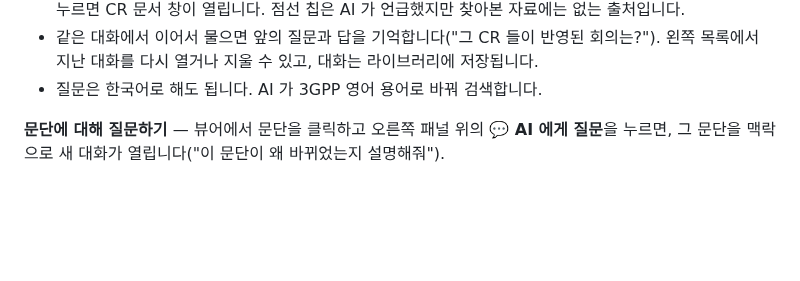
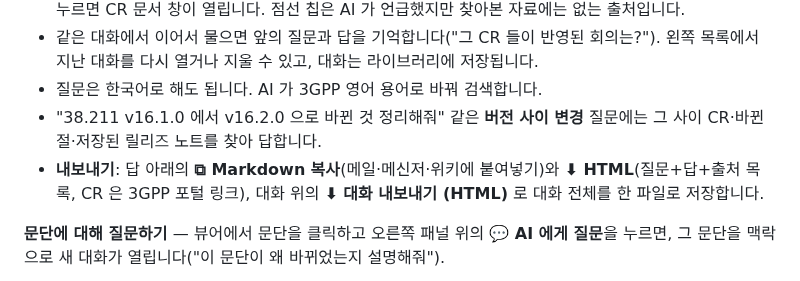
Before and after one commit to nitro527/spec-viewer, a Markdown page: docs/GUIDE.md, the part around one of its changes. Rendered like a GitHub page; blank space fills up the shorter version.

```diff
--- a/docs/GUIDE.md
+++ b/docs/GUIDE.md
@@ -277,6 +281,10 @@ CR 모드에서 **WI 드롭다운**으로 WI 하나를 고르면 표 위에 그
 - 같은 대화에서 이어서 물으면 앞의 질문과 답을 기억합니다("그 CR 들이 반영된 회의는?"). 왼쪽 목록에서 지난 대화를
   다시 열거나 지울 수 있고, 대화는 라이브러리에 저장됩니다.
 - 질문은 한국어로 해도 됩니다. AI 가 3GPP 영어 용어로 바꿔 검색합니다.
+- "38.211 v16.1.0 에서 v16.2.0 으로 바뀐 것 정리해줘" 같은 **버전 사이 변경** 질문에는 그 사이 CR·바뀐 절·저장된
+  릴리즈 노트를 찾아 답합니다.
+- **내보내기**: 답 아래의 **⧉ Markdown 복사**(메일·메신저·위키에 붙여넣기)와 **⬇ HTML**(질문+답+출처 목록, CR 은
+  3GPP 포털 링크), 대화 위의 **⬇ 대화 내보내기 (HTML)** 로 대화 전체를 한 파일로 저장합니다.
 
 **문단에 대해 질문하기** — 뷰어에서 문단을 클릭하고 오른쪽 패널 위의 **💬 AI 에게 질문**을 누르면, 그 문단을
 맥락으로 새 대화가 열립니다("이 문단이 왜 바뀌었는지 설명해줘").
```
Also changed, not shown: other parts of docs/GUIDE.md (+10 -0 lines), README.md (+4 -0 lines), docs/guide/26-release-notes.png (added), docs/guide/27-status.png (added), 13 other files.
